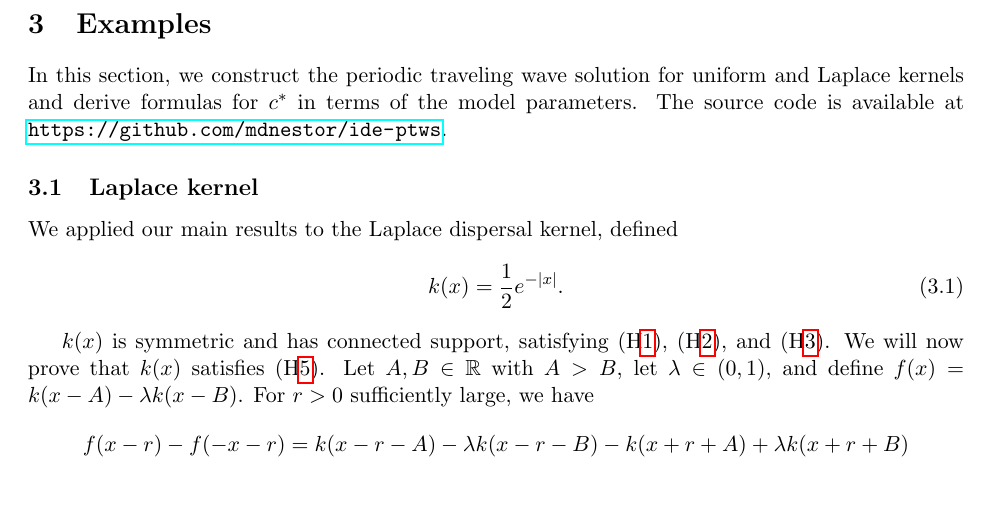
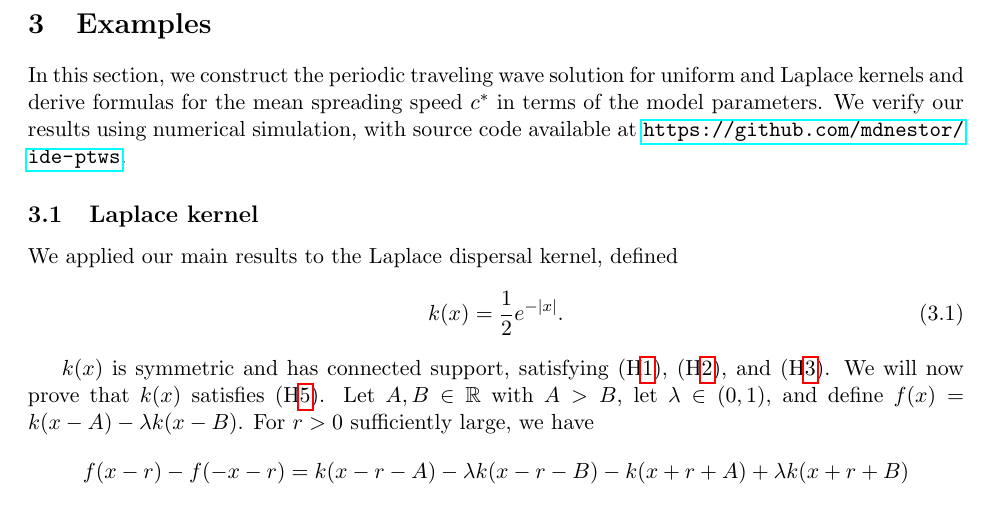
Before and after one commit to mdnestor/ide-ptws, a LaTeX paper (Nestor_Li_manuscript.tex): part of page 9 of 14, cut so that both start at the same text. Compiled offline with pdfLaTeX.

Commit message:
beautification

```diff
--- a/Nestor_Li_manuscript.tex
+++ b/Nestor_Li_manuscript.tex
@@ -454,7 +454,7 @@
 \end{proof}
 
 \section{Examples}
-In this section, we construct the periodic traveling wave solution for uniform and Laplace kernels and derive formulas for $c^*$ in terms of the model parameters. The source code is available at \url{https://github.com/mdnestor/ide-ptws}.
+In this section, we construct the periodic traveling wave solution for uniform and Laplace kernels and derive formulas for the mean spreading speed $c^*$ in terms of the model parameters. We verify our results using numerical simulation, with source code available at \url{https://github.com/mdnestor/ide-ptws}.
 
 \subsection{Laplace kernel}
 We applied our main results to the Laplace dispersal kernel, defined
```
Also changed, not shown: Nestor_Li_manuscript.pdf, 1 other file.
